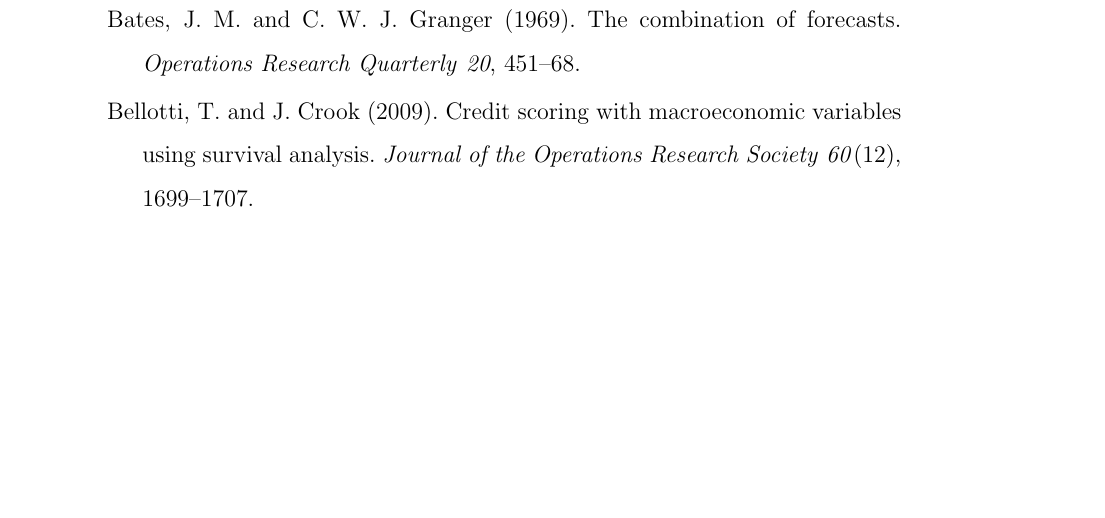
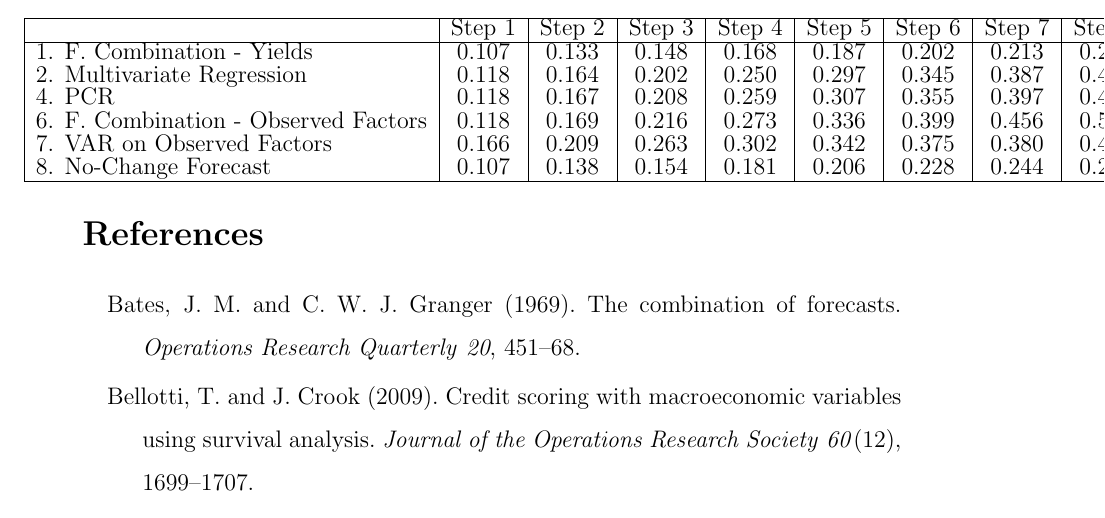
Before and after one commit to lucaguerrieri/nii, a LaTeX document (latex/text.tex): part of page 15 of 16, cut at the place of the change, the shorter picture padded with empty space. Compiled offline with pdfLaTeX.

Commit message:
added demonstration table

```diff
--- a/latex/text.tex
+++ b/latex/text.tex
@@ -560,6 +560,21 @@ public data.
 
 \clearpage
 
+\begin{table}
+\center
+\begin{tabular}{|l|c|c|c|c|c|c|c|c|c|c|}
+\hline
+&Step 1 &Step 2 &Step 3 &Step 4 &Step 5 &Step 6 &Step 7 &Step 8 &Step 9 &Step 10\\
+\hline
+1. F. Combination - Yields          &0.107&0.133&0.148&0.168&0.187&0.202&0.213&0.209&0.216&0.223\\
+2. Multivariate Regression          &0.118&0.164&0.202&0.250&0.297&0.345&0.387&0.423&0.464&0.502\\
+4. PCR                              &0.118&0.167&0.208&0.259&0.307&0.355&0.397&0.432&0.472&0.508\\
+6. F. Combination - Observed Factors&0.118&0.169&0.216&0.273&0.336&0.399&0.456&0.509&0.567&0.622\\
+7. VAR on Observed Factors          &0.166&0.209&0.263&0.302&0.342&0.375&0.380&0.430&0.451&0.499\\
+8. No-Change Forecast               &0.107&0.138&0.154&0.181&0.206&0.228&0.244&0.248&0.271&0.293\\
+\hline
+\end{tabular}
+\end{table}
 
 \bibliographystyle{chicago}
 \bibliography{bibliosearch}
```
